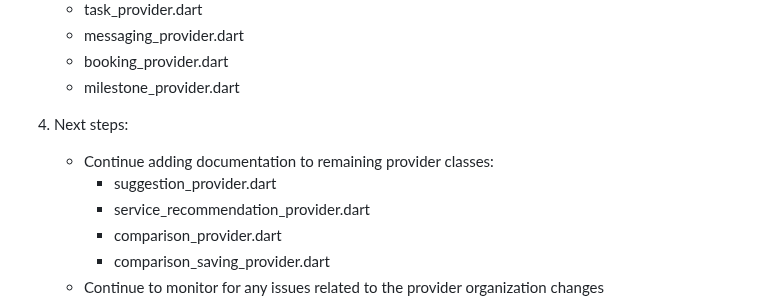
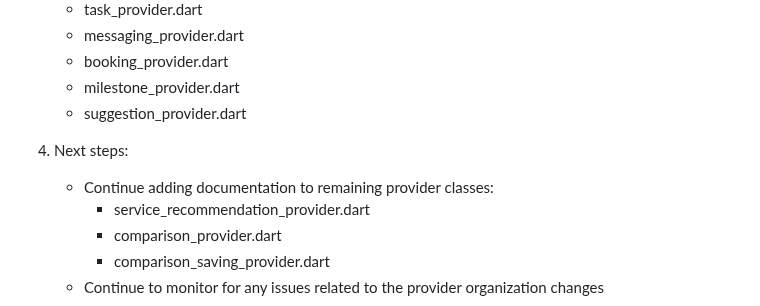
Before and after one commit to ReemNeama/eventati_book, a Markdown page: providers_organization_status.md, the part around the change. Rendered like a GitHub page.

Commit message:
Update providers_organization_status.md to reflect documentation progress

```diff
--- a/providers_organization_status.md
+++ b/providers_organization_status.md
@@ -121,10 +121,10 @@ lib/providers/
    - messaging_provider.dart
    - booking_provider.dart
    - milestone_provider.dart
+   - suggestion_provider.dart
 
 4. Next steps:
    - Continue adding documentation to remaining provider classes:
-     - suggestion_provider.dart
      - service_recommendation_provider.dart
      - comparison_provider.dart
      - comparison_saving_provider.dart
```
